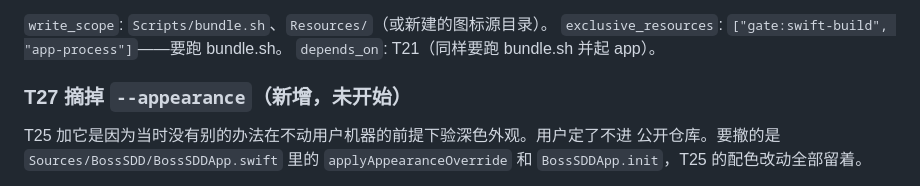
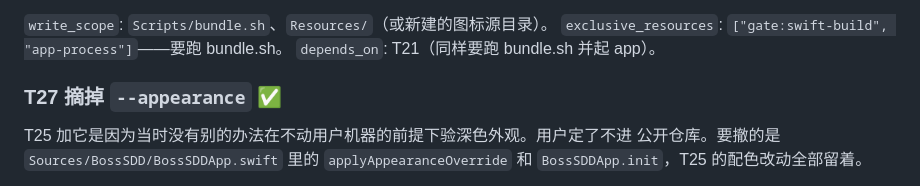
Before and after one commit to zcl0621/boss-sdd, a Markdown page: docs/plans/2026-09-18-boss-sdd-hardening.md, the part around the change. GitHub-like rendering.

Commit message:
计划：T27 收口
Co-Authored-By: Claude Opus 5 <noreply@anthropic.com>

```diff
--- a/docs/plans/2026-09-18-boss-sdd-hardening.md
+++ b/docs/plans/2026-09-18-boss-sdd-hardening.md
@@ -672,7 +672,7 @@ Spotlight、"打开方式"列表、系统设置里的登录项。
 `exclusive_resources`: `["gate:swift-build", "app-process"]`——要跑 bundle.sh。
 `depends_on`: T21（同样要跑 bundle.sh 并起 app）。
 
-### T27 摘掉 `--appearance`（新增，未开始）
+### T27 摘掉 `--appearance` ✅
 
 T25 加它是因为当时没有别的办法在不动用户机器的前提下验深色外观。用户定了不进
 公开仓库。要撤的是 `Sources/BossSDD/BossSDDApp.swift` 里的 `applyAppearanceOverride`
```
